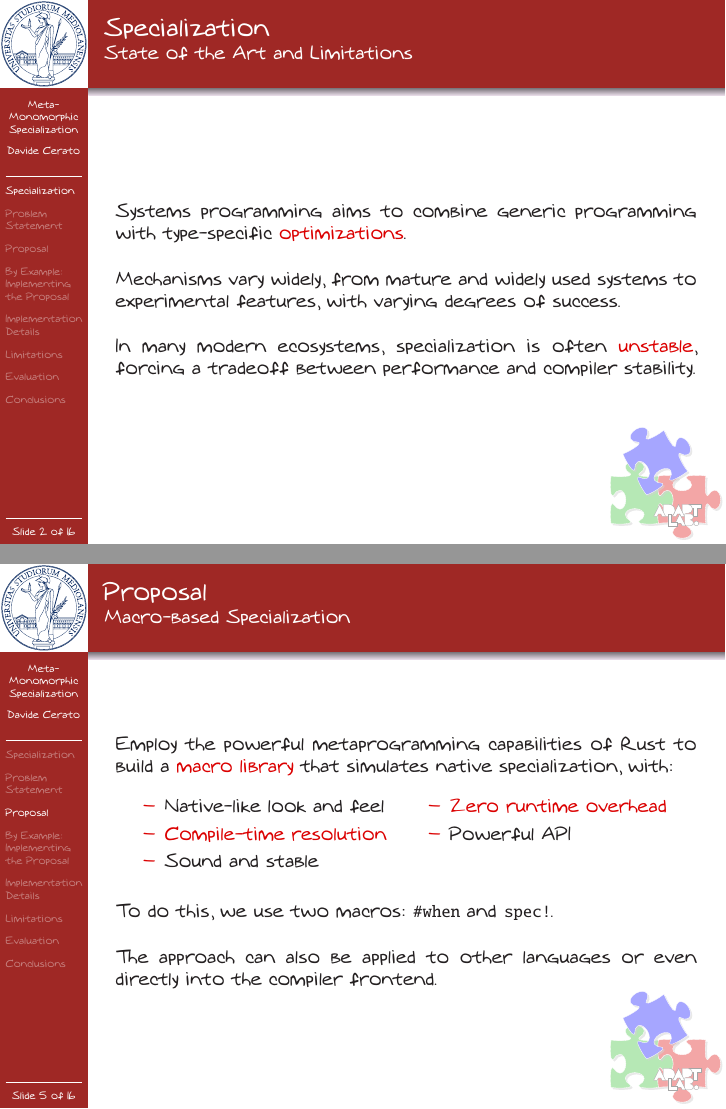
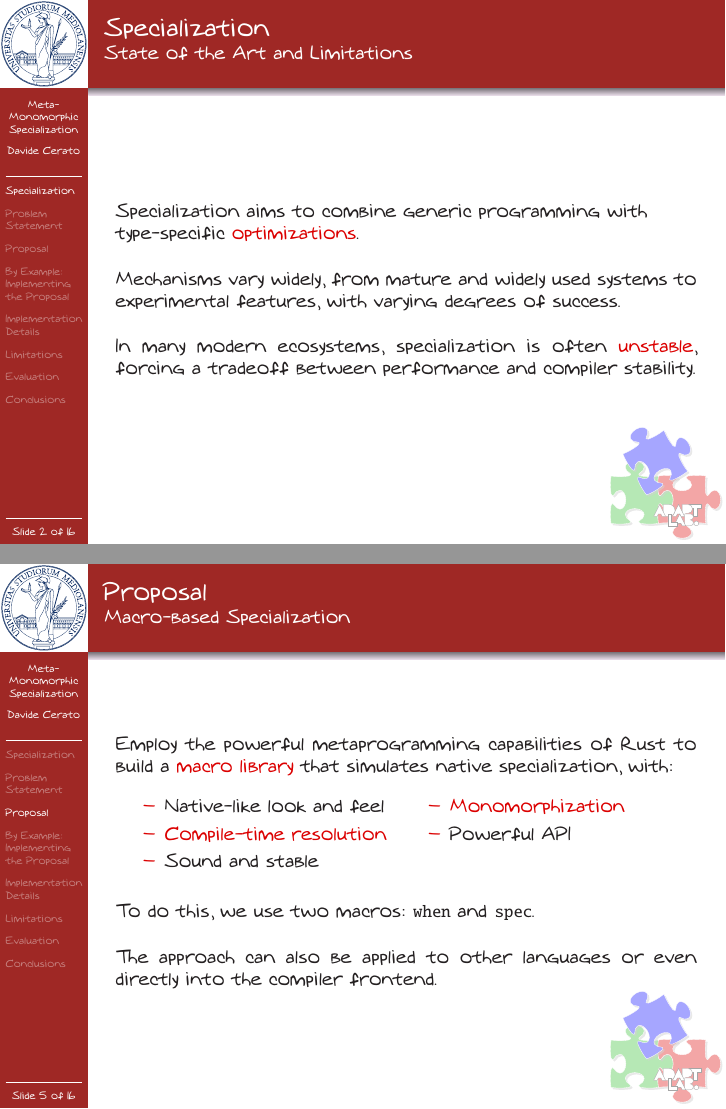
Before and after one commit to Ceratosenzaf/thesis, LaTeX slides (presentation/presentation.tex, which reads presentation/sections/1-introduction.tex, presentation/sections/3-proposal.tex): pages 4 and 13 of 38, joined at a grey line. The pictures show the PDF file presentation/presentation.pdf that the author committed with the source.

Commit message:
chore(presentation): minor fixes

```diff
--- a/presentation/sections/1-introduction.tex
+++ b/presentation/sections/1-introduction.tex
@@ -3,7 +3,7 @@
 \begin{frame}{\secname}
 	\framesubtitle{State of the Art and Limitations}
 
-	Systems programming aims to combine generic programming with type-specific \alert{optimizations}.
+	Specialization aims to combine generic programming with \\type-specific \alert{optimizations}.
 	% This concept is known as specialization and it allows developers to write flexible code that can be optimized for specific types or use cases.
 
 	\pause
--- a/presentation/sections/3-proposal.tex
+++ b/presentation/sections/3-proposal.tex
@@ -13,7 +13,7 @@
 		\end{itemize}
 		 &
 		\begin{itemize}
-			\item \alert{Zero runtime overhead} % no vtables, no dynamic dispatch, because everything is monomorphized at compile time
+			\item \alert{Monomorphization} % no vtables, no dynamic dispatch, because everything is monomorphized at compile time
 			\item Powerful API % predicates support (all, any, not) and support for most common use cases
 		\end{itemize}
 	\end{tabular}
@@ -22,8 +22,8 @@
 	\smallskip
 
 	To do this, we use two macros:
-	\texttt{\#when} % which is an attribute macro applied to the specialized implementations to specify their applicability conditions
-	and \texttt{spec!}. % which is a function-like macro wraps the method calls to resolve them at compile time
+	\texttt{when} % which is an attribute macro applied to the specialized implementations to specify their applicability conditions
+	and \texttt{spec}. % which is a function-like macro wraps the method calls to resolve them at compile time
 
 	\pause
 	\bigskip
```
Also changed, not shown: presentation/sections/6-limitations.tex (+0 -1 lines), presentation/presentation.pdf.
